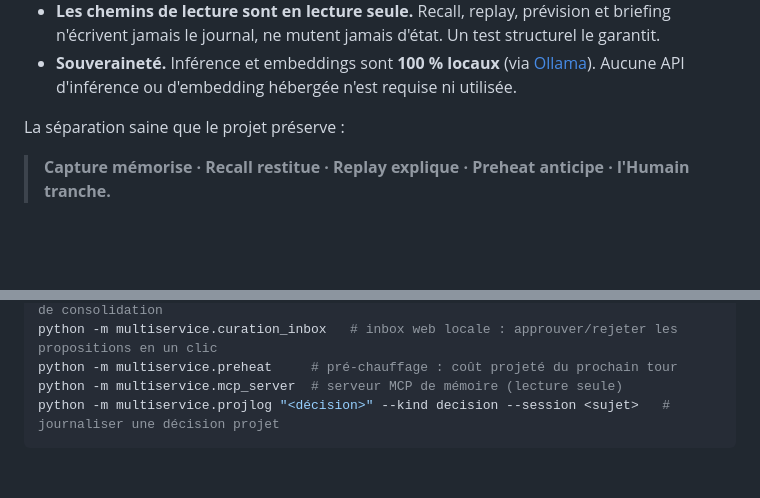
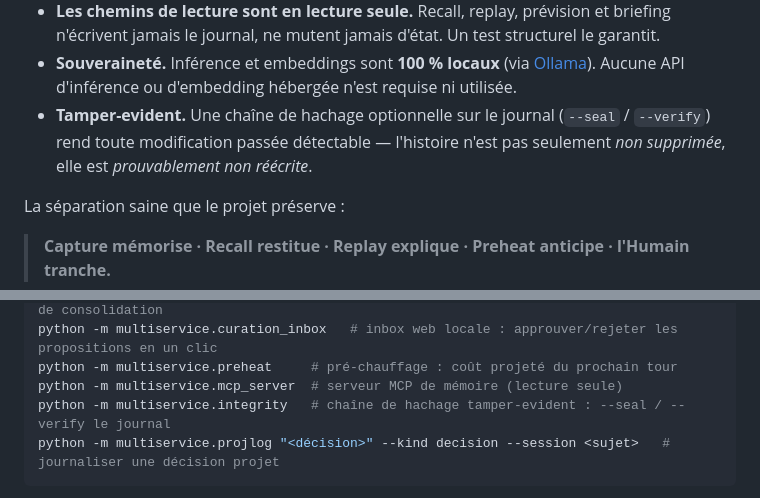
Before and after one commit to wilf974/MultiServices-AI, a Markdown page: README.fr.md, 2 parts joined by grey strips. Rendered like a GitHub page; blank space fills up the shorter version.

````diff
--- a/README.fr.md
+++ b/README.fr.md
@@ -87,6 +87,9 @@ Gravés dans le code et vérifiés par des tests :
   jamais le journal, ne mutent jamais d'état. Un test structurel le garantit.
 - **Souveraineté.** Inférence et embeddings sont **100 % locaux** (via [Ollama](https://ollama.com)).
   Aucune API d'inférence ou d'embedding hébergée n'est requise ni utilisée.
+- **Tamper-evident.** Une chaîne de hachage optionnelle sur le journal (`--seal` / `--verify`) rend
+  toute modification passée détectable — l'histoire n'est pas seulement *non supprimée*, elle est
+  *prouvablement non réécrite*.
 
 La séparation saine que le projet préserve :
 
@@ -523,6 +526,7 @@ python -m multiservice.curation_llm     # revue LLM locale : dé-bruitage + prop
 python -m multiservice.curation_inbox   # inbox web locale : approuver/rejeter les propositions en un clic
 python -m multiservice.preheat     # pré-chauffage : coût projeté du prochain tour
 python -m multiservice.mcp_server  # serveur MCP de mémoire (lecture seule)
+python -m multiservice.integrity   # chaîne de hachage tamper-evident : --seal / --verify le journal
 python -m multiservice.projlog "<décision>" --kind decision --session <sujet>   # journaliser une décision projet
 ```
 
````
Also changed, not shown: README.md (+3 -0 lines).
